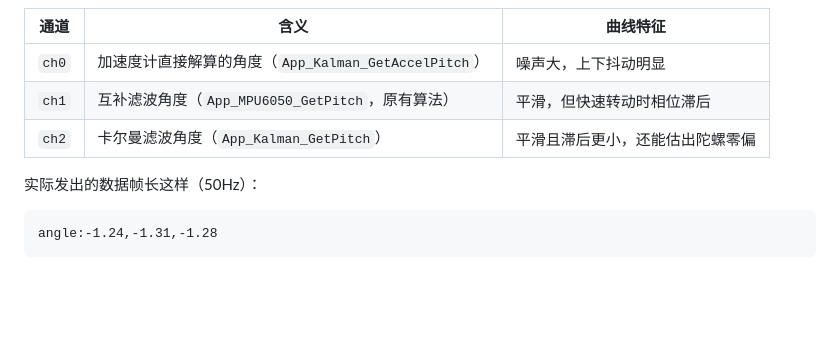
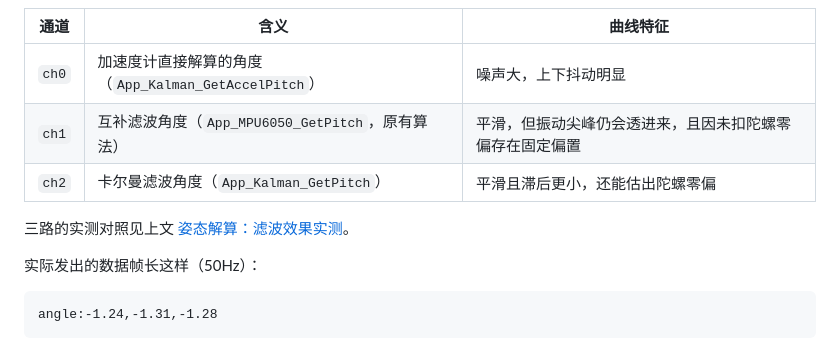
Before and after one commit to justbuildit-Bit/balance_car, a Markdown page: README.md, the part around one of its changes. GitHub-like rendering; blank space fills up the shorter version.

```diff
--- a/README.md
+++ b/README.md
@@ -106,8 +118,10 @@ STM32 GND             → USB-TTL 的 GND
 | 通道 | 含义 | 曲线特征 |
 |---|---|---|
 | `ch0` | 加速度计直接解算的角度（`App_Kalman_GetAccelPitch`） | 噪声大，上下抖动明显 |
-| `ch1` | 互补滤波角度（`App_MPU6050_GetPitch`，原有算法） | 平滑，但快速转动时相位滞后 |
+| `ch1` | 互补滤波角度（`App_MPU6050_GetPitch`，原有算法） | 平滑，但振动尖峰仍会透进来，且因未扣陀螺零偏存在固定偏置 |
 | `ch2` | 卡尔曼滤波角度（`App_Kalman_GetPitch`） | 平滑且滞后更小，还能估出陀螺零偏 |
+
+三路的实测对照见上文 [姿态解算：滤波效果实测](#姿态解算滤波效果实测)。
 
 实际发出的数据帧长这样（50Hz）：
 
```
Also changed, not shown: other parts of README.md (+19 -7 lines), docs/images/attitude.jpg (added).
